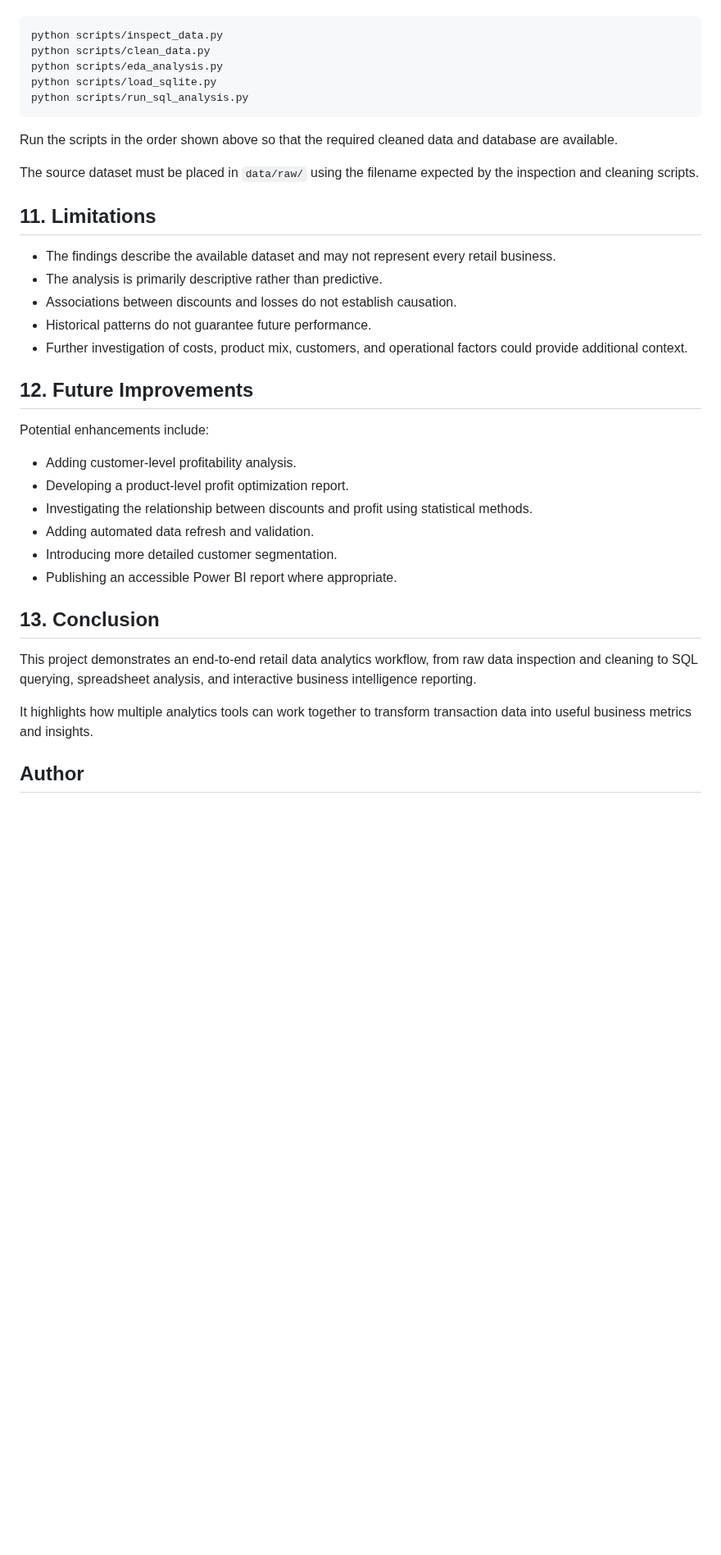
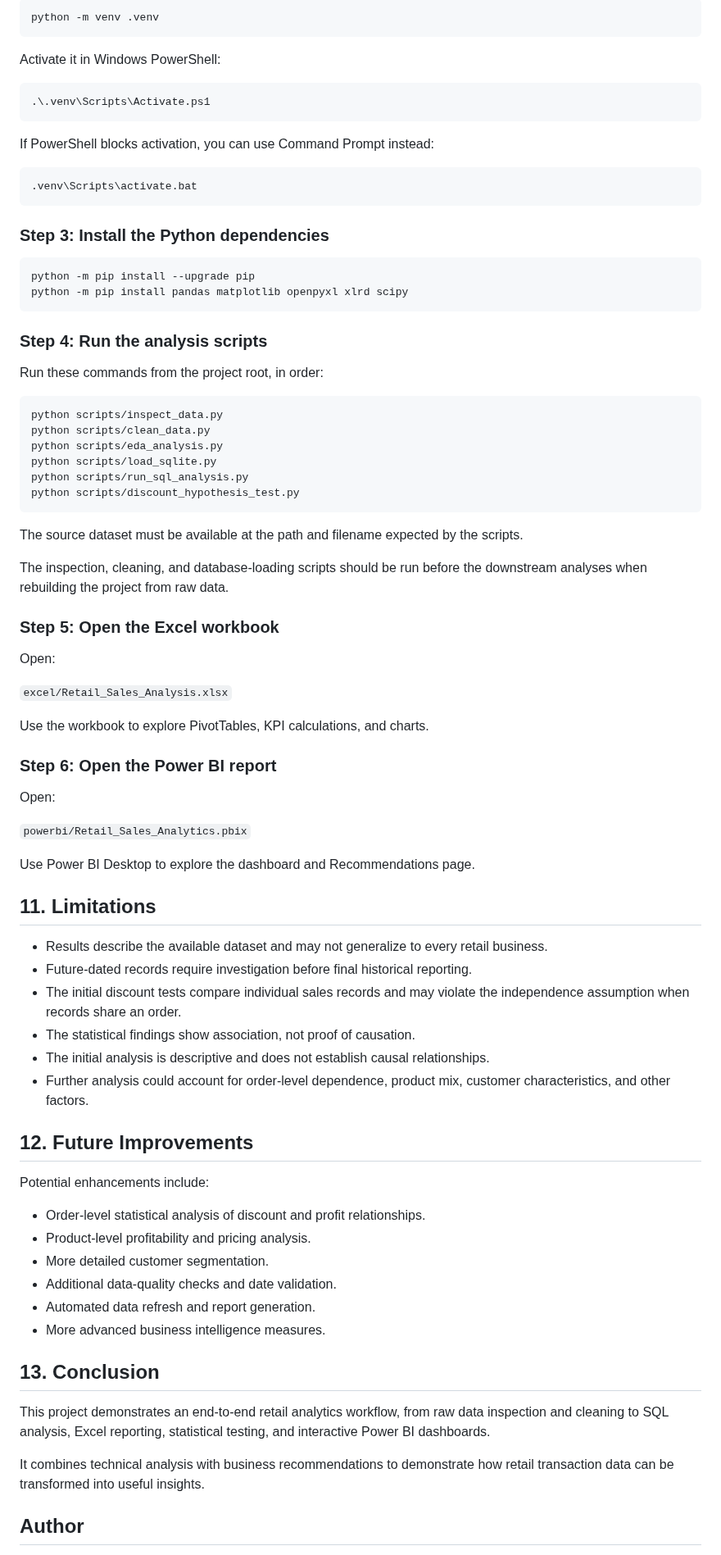
Before and after one commit to vinaykumar-Python/Retail-Sales-Analytics, a Markdown page: README.md, the part around one of its changes. Shown at 82% size. Rendered like a GitHub page; blank space fills up the shorter version.

````diff
--- a/README.md
+++ b/README.md
@@ -239,40 +299,85 @@ Run the scripts from the project root directory:
 
-```bash
+```powershell
+python -m venv .venv
+```
+
+Activate it in Windows PowerShell:
+
+```powershell
+.\.venv\Scripts\Activate.ps1
+```
+
+If PowerShell blocks activation, you can use Command Prompt instead:
+
+```bat
+.venv\Scripts\activate.bat
+```
+
+### Step 3: Install the Python dependencies
+
+```powershell
+python -m pip install --upgrade pip
+python -m pip install pandas matplotlib openpyxl xlrd scipy
+```
+
+### Step 4: Run the analysis scripts
+
+Run these commands from the project root, in order:
+
+```powershell
 python scripts/inspect_data.py
 python scripts/clean_data.py
 python scripts/eda_analysis.py
 python scripts/load_sqlite.py
 python scripts/run_sql_analysis.py
+python scripts/discount_hypothesis_test.py
 ```
 
-Run the scripts in the order shown above so that the required cleaned data and database are available.
+The source dataset must be available at the path and filename expected by the scripts.
 
-The source dataset must be placed in `data/raw/` using the filename expected by the inspection and cleaning scripts.
+The inspection, cleaning, and database-loading scripts should be run before the downstream analyses when rebuilding the project from raw data.
+
+### Step 5: Open the Excel workbook
+
+Open:
+
+`excel/Retail_Sales_Analysis.xlsx`
+
+Use the workbook to explore PivotTables, KPI calculations, and charts.
+
+### Step 6: Open the Power BI report
+
+Open:
+
+`powerbi/Retail_Sales_Analytics.pbix`
+
+Use Power BI Desktop to explore the dashboard and Recommendations page.
 
 ## 11. Limitations
 
-- The findings describe the available dataset and may not represent every retail business.
-- The analysis is primarily descriptive rather than predictive.
-- Associations between discounts and losses do not establish causation.
-- Historical patterns do not guarantee future performance.
-- Further investigation of costs, product mix, customers, and operational factors could provide additional context.
+- Results describe the available dataset and may not generalize to every retail business.
+- Future-dated records require investigation before final historical reporting.
+- The initial discount tests compare individual sales records and may violate the independence assumption when records share an order.
+- The statistical findings show association, not proof of causation.
+- The initial analysis is descriptive and does not establish causal relationships.
+- Further analysis could account for order-level dependence, product mix, customer characteristics, and other factors.
 
 ## 12. Future Improvements
 
 Potential enhancements include:
 
-- Adding customer-level profitability analysis.
-- Developing a product-level profit optimization report.
-- Investigating the relationship between discounts and profit using statistical methods.
-- Adding automated data refresh and validation.
-- Introducing more detailed customer segmentation.
-- Publishing an accessible Power BI report where appropriate.
+- Order-level statistical analysis of discount and profit relationships.
+- Product-level profitability and pricing analysis.
+- More detailed customer segmentation.
+- Additional data-quality checks and date validation.
+- Automated data refresh and report generation.
+- More advanced business intelligence measures.
 
 ## 13. Conclusion
 
-This project demonstrates an end-to-end retail data analytics workflow, from raw data inspection and cleaning to SQL querying, spreadsheet analysis, and interactive business intelligence reporting.
+This project demonstrates an end-to-end retail analytics workflow, from raw data inspection and cleaning to SQL analysis, Excel reporting, statistical testing, and interactive Power BI dashboards.
 
-It highlights how multiple analytics tools can work together to transform transaction data into useful business metrics and insights.
+It combines technical analysis with business recommendations to demonstrate how retail transaction data can be transformed into useful insights.
 
 ## Author
 
````
Also changed, not shown: other parts of README.md (+138 -78 lines), powerbi/dashboard_screenshot.png, 5 other files.
